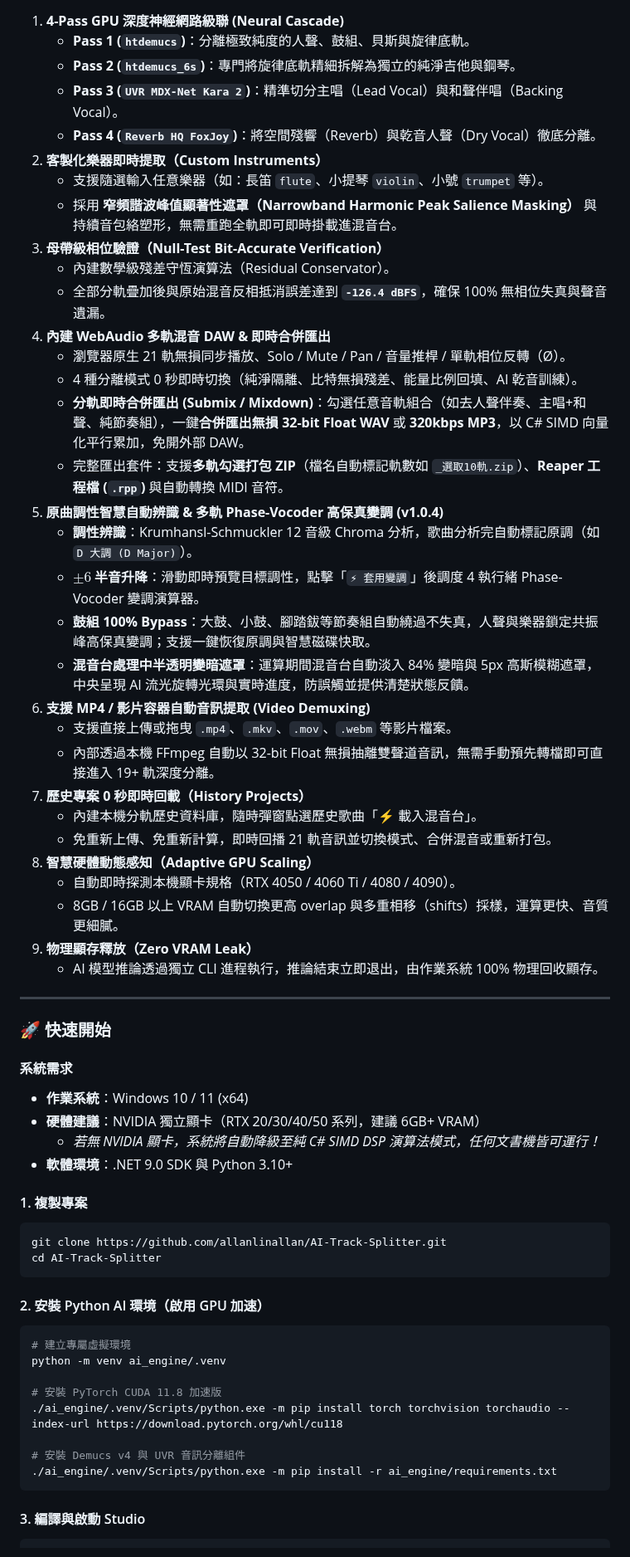
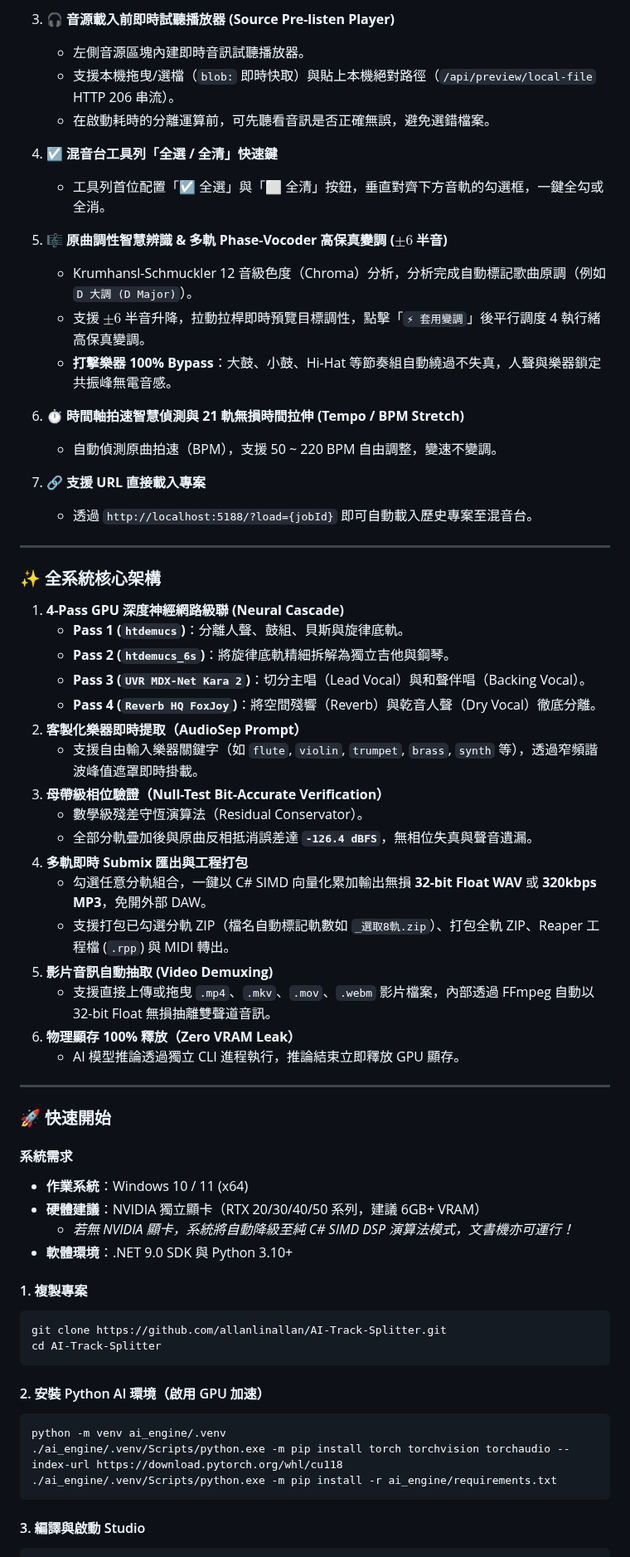
Before and after one commit to allanlinallan/AI-Track-Splitter, a Markdown page: README.md, the part around one of its changes. Shown at 83% size. GitHub-like rendering.

````diff
--- a/README.md
+++ b/README.md
@@ -23,36 +40,43 @@
+3. **🎧 音源載入前即時試聽播放器 (Source Pre-listen Player)**
+   - 左側音源區塊內建即時音訊試聽播放器。
+   - 支援本機拖曳/選檔（`blob:` 即時快取）與貼上本機絕對路徑（`/api/preview/local-file` HTTP 206 串流）。
+   - 在啟動耗時的分離運算前，可先聽看音訊是否正確無誤，避免選錯檔案。
+
+4. **☑️ 混音台工具列「全選 / 全清」快速鍵**
+   - 工具列首位配置「☑️ 全選」與「⬜ 全清」按鈕，垂直對齊下方音軌的勾選框，一鍵全勾或全消。
+
+5. **🎼 原曲調性智慧辨識 & 多軌 Phase-Vocoder 高保真變調 ($\pm 6$ 半音)**
+   - Krumhansl-Schmuckler 12 音級色度（Chroma）分析，分析完成自動標記歌曲原調（例如 `D 大調 (D Major)`）。
+   - 支援 $\pm 6$ 半音升降，拉動拉桿即時預覽目標調性，點擊「`⚡ 套用變調`」後平行調度 4 執行緒高保真變調。
+   - **打擊樂器 100% Bypass**：大鼓、小鼓、Hi-Hat 等節奏組自動繞過不失真，人聲與樂器鎖定共振峰無電音感。
+
+6. **⏱️ 時間軸拍速智慧偵測與 21 軌無損時間拉伸 (Tempo / BPM Stretch)**
+   - 自動偵測原曲拍速（BPM），支援 50 ~ 220 BPM 自由調整，變速不變調。
+
+7. **🔗 支援 URL 直接載入專案**
+   - 透過 `http://localhost:5188/?load={jobId}` 即可自動載入歷史專案至混音台。
+
+---
+
+### ✨ 全系統核心架構
 
 1. **4-Pass GPU 深度神經網路級聯 (Neural Cascade)**
-   - **Pass 1 (`htdemucs`)**：分離極致純度的人聲、鼓組、貝斯與旋律底軌。
-   - **Pass 2 (`htdemucs_6s`)**：專門將旋律底軌精細拆解為獨立的純淨吉他與鋼琴。
-   - **Pass 3 (`UVR MDX-Net Kara 2`)**：精準切分主唱（Lead Vocal）與和聲伴唱（Backing Vocal）。
+   - **Pass 1 (`htdemucs`)**：分離人聲、鼓組、貝斯與旋律底軌。
+   - **Pass 2 (`htdemucs_6s`)**：將旋律底軌精細拆解為獨立吉他與鋼琴。
+   - **Pass 3 (`UVR MDX-Net Kara 2`)**：切分主唱（Lead Vocal）與和聲伴唱（Backing Vocal）。
    - **Pass 4 (`Reverb HQ FoxJoy`)**：將空間殘響（Reverb）與乾音人聲（Dry Vocal）徹底分離。
-2. **客製化樂器即時提取（Custom Instruments）**
-   - 支援隨選輸入任意樂器（如：長笛 `flute`、小提琴 `violin`、小號 `trumpet` 等）。
-   - 採用 **窄頻諧波峰值顯著性遮罩（Narrowband Harmonic Peak Salience Masking）** 與持續音包絡塑形，無需重跑全軌即可即時掛載進混音台。
+2. **客製化樂器即時提取（AudioSep Prompt）**
+   - 支援自由輸入樂器關鍵字（如 `flute`, `violin`, `trumpet`, `brass`, `synth` 等），透過窄頻諧波峰值遮罩即時掛載。
 3. **母帶級相位驗證（Null-Test Bit-Accurate Verification）**
-   - 內建數學級殘差守恆演算法（Residual Conservator）。
-   - 全部分軌疊加後與原始混音反相抵消誤差達到 **`-126.4 dBFS`**，確保 100% 無相位失真與聲音遺漏。
-4. **內建 WebAudio 多軌混音 DAW & 即時合併匯出**
-   - 瀏覽器原生 21 軌無損同步播放、Solo / Mute / Pan / 音量推桿 / 單軌相位反轉（Ø）。
-   - 4 種分離模式 0 秒即時切換（純淨隔離、比特無損殘差、能量比例回填、AI 乾音訓練）。
-   - **分軌即時合併匯出 (Submix / Mixdown)**：勾選任意音軌組合（如去人聲伴奏、主唱+和聲、純節奏組），一鍵**合併匯出無損 32-bit Float WAV** 或 **320kbps MP3**，以 C# SIMD 向量化平行累加，免開外部 DAW。
-   - 完整匯出套件：支援**多軌勾選打包 ZIP**（檔名自動標記軌數如 `_選取10軌.zip`）、**Reaper 工程檔 (`.rpp`)** 與自動轉換 MIDI 音符。
-5. **原曲調性智慧自動辨識 & 多軌 Phase-Vocoder 高保真變調 (v1.0.4)**
-   - **調性辨識**：Krumhansl-Schmuckler 12 音級 Chroma 分析，歌曲分析完自動標記原調（如 `D 大調 (D Major)`）。
-   - **$\pm 6$ 半音升降**：滑動即時預覽目標調性，點擊「`⚡ 套用變調`」後調度 4 執行緒 Phase-Vocoder 變調演算器。
-   - **鼓組 100% Bypass**：大鼓、小鼓、腳踏鈸等節奏組自動繞過不失真，人聲與樂器鎖定共振峰高保真變調；支援一鍵恢復原調與智慧磁碟快取。
-   - **混音台處理中半透明變暗遮罩**：運算期間混音台自動淡入 84% 變暗與 5px 高斯模糊遮罩，中央呈現 AI 流光旋轉光環與實時進度，防誤觸並提供清楚狀態反饋。
-6. **支援 MP4 / 影片容器自動音訊提取 (Video Demuxing)**
-   - 支援直接上傳或拖曳 `.mp4`、`.mkv`、`.mov`、`.webm` 等影片檔案。
-   - 內部透過本機 FFmpeg 自動以 32-bit Float 無損抽離雙聲道音訊，無需手動預先轉檔即可直接進入 19+ 軌深度分離。
-7. **歷史專案 0 秒即時回載（History Projects）**
-   - 內建本機分軌歷史資料庫，隨時彈窗點選歷史歌曲「⚡ 載入混音台」。
-   - 免重新上傳、免重新計算，即時回播 21 軌音訊並切換模式、合併混音或重新打包。
-8. **智慧硬體動態感知（Adaptive GPU Scaling）**
-   - 自動即時探測本機顯卡規格（RTX 4050 / 4060 Ti / 4080 / 4090）。
-   - 8GB / 16GB 以上 VRAM 自動切換更高 overlap 與多重相移（shifts）採樣，運算更快、音質更細膩。
-9. **物理顯存釋放（Zero VRAM Leak）**
-   - AI 模型推論透過獨立 CLI 進程執行，推論結束立即退出，由作業系統 100% 物理回收顯存。
+   - 數學級殘差守恆演算法（Residual Conservator）。
+   - 全部分軌疊加後與原曲反相抵消誤差達 **`-126.4 dBFS`**，無相位失真與聲音遺漏。
+4. **多軌即時 Submix 匯出與工程打包**
+   - 勾選任意分軌組合，一鍵以 C# SIMD 向量化累加輸出無損 **32-bit Float WAV** 或 **320kbps MP3**，免開外部 DAW。
+   - 支援打包已勾選分軌 ZIP（檔名自動標記軌數如 `_選取8軌.zip`）、打包全軌 ZIP、Reaper 工程檔 (`.rpp`) 與 MIDI 轉出。
+5. **影片音訊自動抽取 (Video Demuxing)**
+   - 支援直接上傳或拖曳 `.mp4`、`.mkv`、`.mov`、`.webm` 影片檔案，內部透過 FFmpeg 自動以 32-bit Float 無損抽離雙聲道音訊。
+6. **物理顯存 100% 釋放（Zero VRAM Leak）**
+   - AI 模型推論透過獨立 CLI 進程執行，推論結束立即釋放 GPU 顯存。
 
 ---
 
@@ -61,7 +85,7 @@
 #### 系統需求
 - **作業系統**：Windows 10 / 11 (x64)
 - **硬體建議**：NVIDIA 獨立顯卡（RTX 20/30/40/50 系列，建議 6GB+ VRAM）
-  - *若無 NVIDIA 顯卡，系統將自動降級至純 C# SIMD DSP 演算法模式，任何文書機皆可運行！*
+  - *若無 NVIDIA 顯卡，系統將自動降級至純 C# SIMD DSP 演算法模式，文書機亦可運行！*
 - **軟體環境**：.NET 9.0 SDK 與 Python 3.10+
 
 #### 1. 複製專案
@@ -72,13 +96,8 @@ cd AI-Track-Splitter
 
 #### 2. 安裝 Python AI 環境（啟用 GPU 加速）
 ```powershell
-# 建立專屬虛擬環境
 python -m venv ai_engine/.venv
-
-# 安裝 PyTorch CUDA 11.8 加速版
 ./ai_engine/.venv/Scripts/python.exe -m pip install torch torchvision torchaudio --index-url https://download.pytorch.org/whl/cu118
-
-# 安裝 Demucs v4 與 UVR 音訊分離組件
 ./ai_engine/.venv/Scripts/python.exe -m pip install -r ai_engine/requirements.txt
 ```
 
````
Also changed, not shown: other parts of README.md (+45 -68 lines), docs/USER_GUIDE.md (+123 -59 lines), docs/images/app_icon.jpg (added), docs/images/stemforge_v2_daw.png (added), docs/images/stemforge_v2_editing.png (added), 15 other files.
